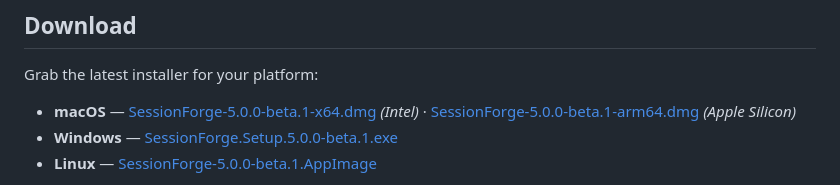
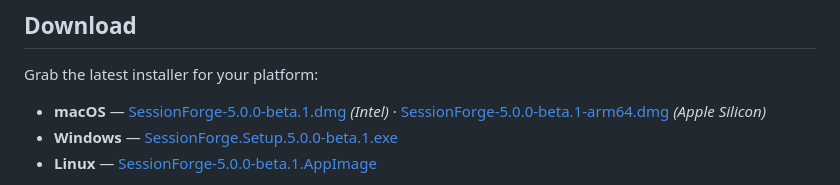
Before and after one commit to deka1105/SessionForgePublic, a Markdown page: README.md, the part around the change. Rendered like a GitHub page.

Commit message:
Fix download links to match actual release filenames

```diff
--- a/README.md
+++ b/README.md
@@ -13,7 +13,7 @@ journalism source compartmentalization, and more.
 
 Grab the latest installer for your platform:
 
-- **macOS** — [SessionForge-5.0.0-beta.1-x64.dmg](https://github.com/deka1105/SessionForgePublic/releases/latest/download/SessionForge-5.0.0-beta.1-x64.dmg) *(Intel)* · [SessionForge-5.0.0-beta.1-arm64.dmg](https://github.com/deka1105/SessionForgePublic/releases/latest/download/SessionForge-5.0.0-beta.1-arm64.dmg) *(Apple Silicon)*
+- **macOS** — [SessionForge-5.0.0-beta.1.dmg](https://github.com/deka1105/SessionForgePublic/releases/latest/download/SessionForge-5.0.0-beta.1.dmg) *(Intel)* · [SessionForge-5.0.0-beta.1-arm64.dmg](https://github.com/deka1105/SessionForgePublic/releases/latest/download/SessionForge-5.0.0-beta.1-arm64.dmg) *(Apple Silicon)*
 - **Windows** — [SessionForge.Setup.5.0.0-beta.1.exe](https://github.com/deka1105/SessionForgePublic/releases/latest/download/SessionForge.Setup.5.0.0-beta.1.exe)
 - **Linux** — [SessionForge-5.0.0-beta.1.AppImage](https://github.com/deka1105/SessionForgePublic/releases/latest/download/SessionForge-5.0.0-beta.1.AppImage)
 
```
